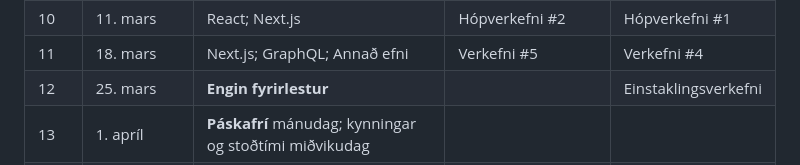
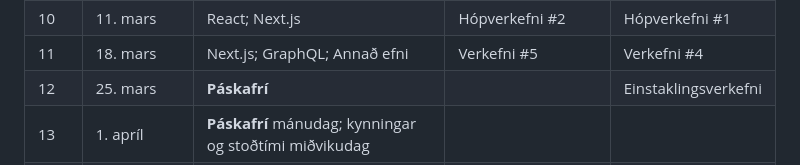
Before and after one commit to vefforritun/vef2-2024, a Markdown page: readme.md, the part around the change. Drawn GitHub-style.

```diff
--- a/readme.md
+++ b/readme.md
@@ -17,7 +17,7 @@ Hér má nálgast allt námsefni, dæmi og verkefni í áfanganum vefforritun 2
 | 9    | 4. mars     | React                                                  |                      | Verkefni #3          |
 | 10   | 11. mars    | React; Next.js                                         | Hópverkefni #2       | Hópverkefni #1       |
 | 11   | 18. mars    | Next.js; GraphQL; Annað efni                           | Verkefni #5          | Verkefni #4          |
-| 12   | 25. mars    | **Engin fyrirlestur**                                  |                      | Einstaklingsverkefni |
+| 12   | 25. mars    | **Páskafrí**                                           |                      | Einstaklingsverkefni |
 | 13   | 1. apríl    | **Páskafrí** mánudag; kynningar og stoðtími miðvikudag |                      |                      |
 | 14   | 8. apríl    | Kynningar; umræðutími, frjálst efni                    |                      | Verkefni #5          |
 | 15   | 15. apríl   | Umræðutími, frjálst efni                               |                      | Hópverkefni #2       |
```
